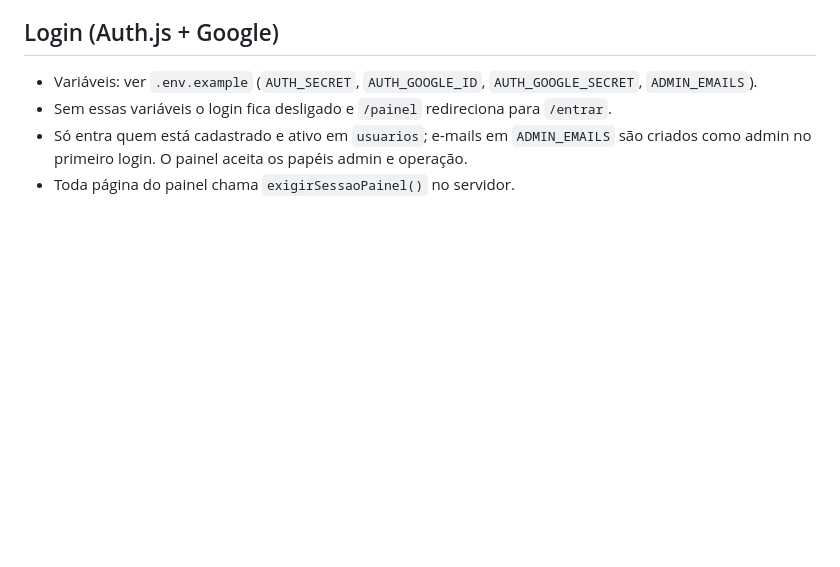
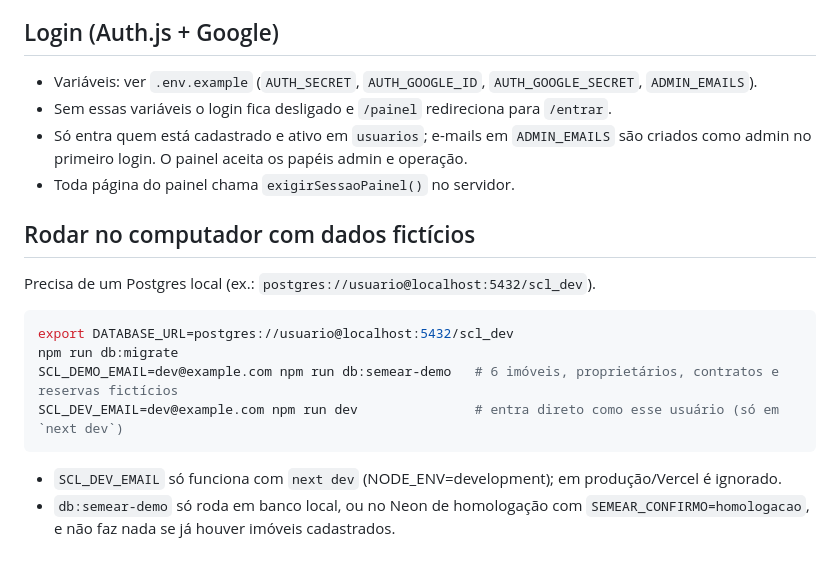
Before and after one commit to diegos-org/resguardo, a Markdown page: app/README.md, the part around the change. GitHub-like rendering; blank space fills up the shorter version.

````diff
--- a/app/README.md
+++ b/app/README.md
@@ -33,3 +33,18 @@ npm run build
 - Só entra quem está cadastrado e ativo em `usuarios`; e-mails em `ADMIN_EMAILS` são criados
   como admin no primeiro login. O painel aceita os papéis admin e operação.
 - Toda página do painel chama `exigirSessaoPainel()` no servidor.
+
+## Rodar no computador com dados fictícios
+
+Precisa de um Postgres local (ex.: `postgres://usuario@localhost:5432/scl_dev`).
+
+```sh
+export DATABASE_URL=postgres://usuario@localhost:5432/scl_dev
+npm run db:migrate
+SCL_DEMO_EMAIL=dev@example.com npm run db:semear-demo   # 6 imóveis, proprietários, contratos e reservas fictícios
+SCL_DEV_EMAIL=dev@example.com npm run dev               # entra direto como esse usuário (só em `next dev`)
+```
+
+- `SCL_DEV_EMAIL` só funciona com `next dev` (NODE_ENV=development); em produção/Vercel é ignorado.
+- `db:semear-demo` só roda em banco local, ou no Neon de homologação com `SEMEAR_CONFIRMO=homologacao`,
+  e não faz nada se já houver imóveis cadastrados.
````
Also changed, not shown: GUIA-DIEGO.md (+19 -2 lines), ROADMAP.md (+2 -2 lines), docs/telas/calendario-celular.png (added), docs/telas/calendario.png (added), docs/telas/imoveis.png (added), docs/telas/reservas.png (added), 13 other files.
